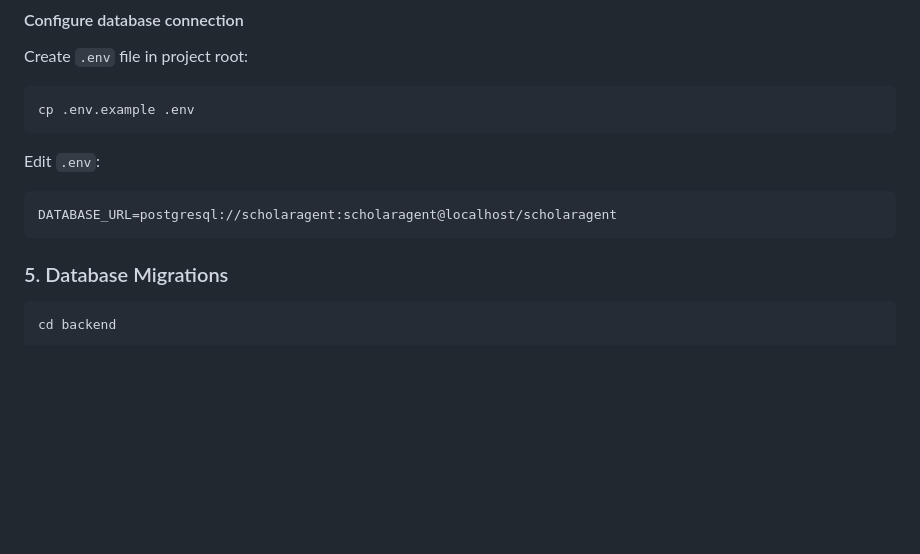
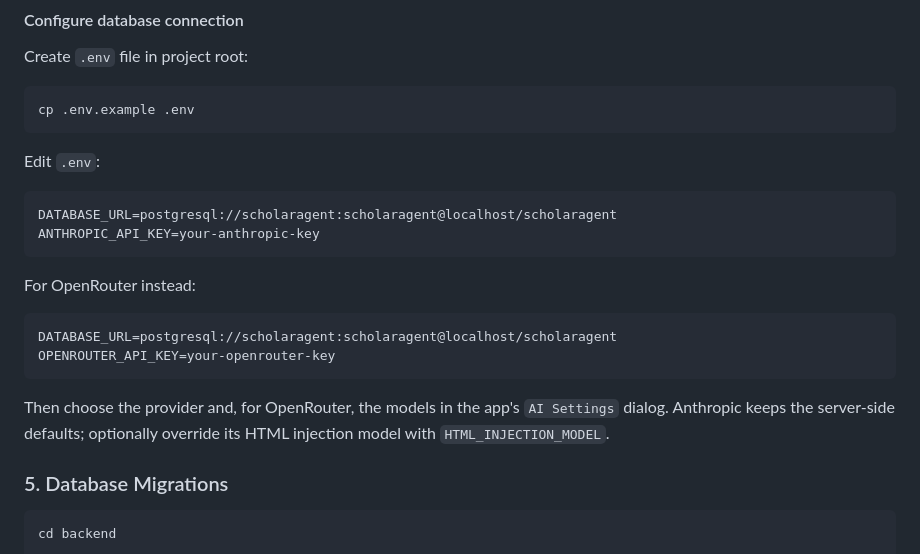
Before and after one commit to alvov26/ScholarAgent, a Markdown page: SETUP.md, the part around the change. GitHub-like rendering; blank space fills up the shorter version.

````diff
--- a/SETUP.md
+++ b/SETUP.md
@@ -119,7 +119,17 @@ cp .env.example .env
 Edit `.env`:
 ```
 DATABASE_URL=postgresql://scholaragent:scholaragent@localhost/scholaragent
+ANTHROPIC_API_KEY=your-anthropic-key
 ```
+
+For OpenRouter instead:
+```
+DATABASE_URL=postgresql://scholaragent:scholaragent@localhost/scholaragent
+OPENROUTER_API_KEY=your-openrouter-key
+```
+
+Then choose the provider and, for OpenRouter, the models in the app's `AI Settings` dialog.
+Anthropic keeps the server-side defaults; optionally override its HTML injection model with `HTML_INJECTION_MODEL`.
 
 ### 5. Database Migrations
 
````
Also changed, not shown: README.md (+22 -5 lines).
